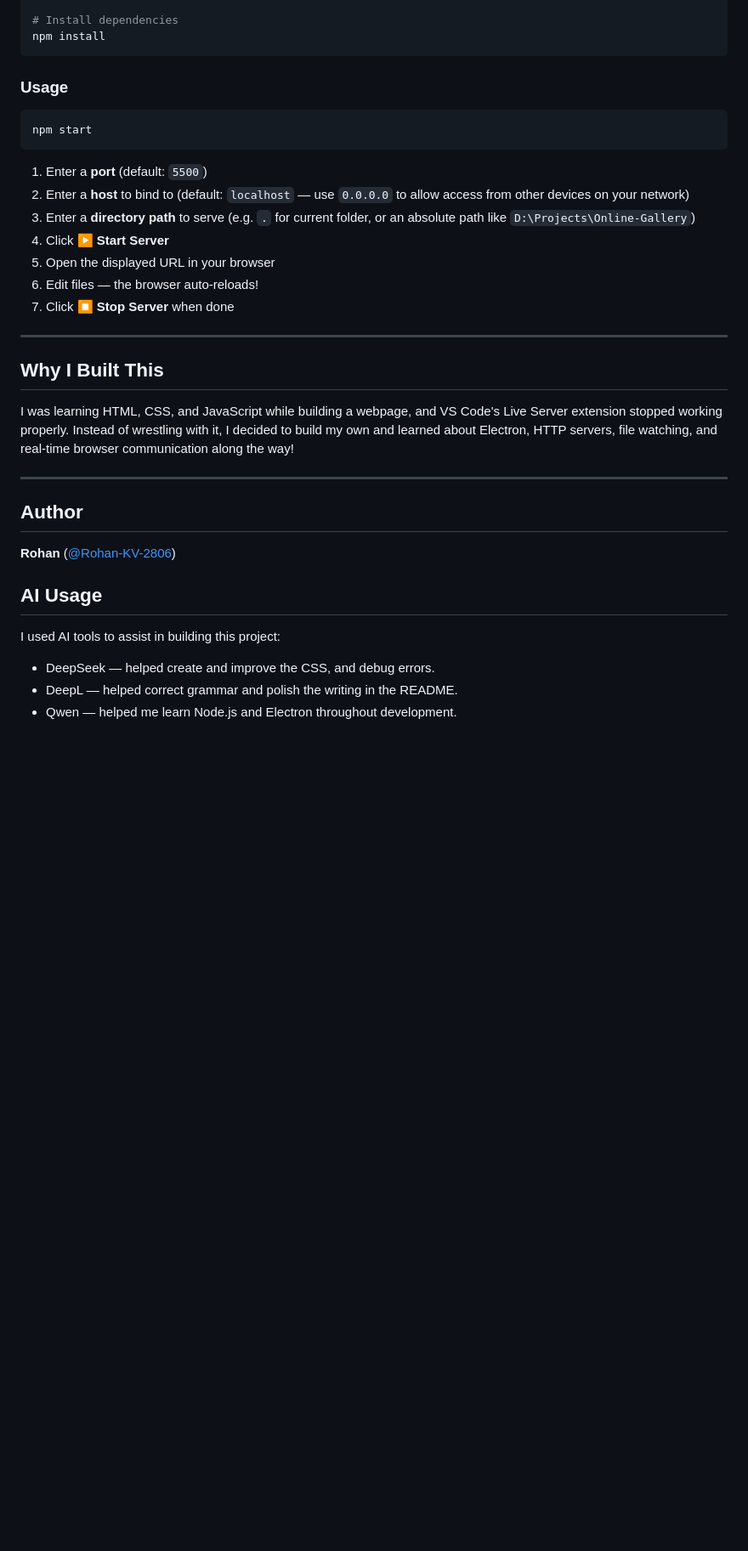
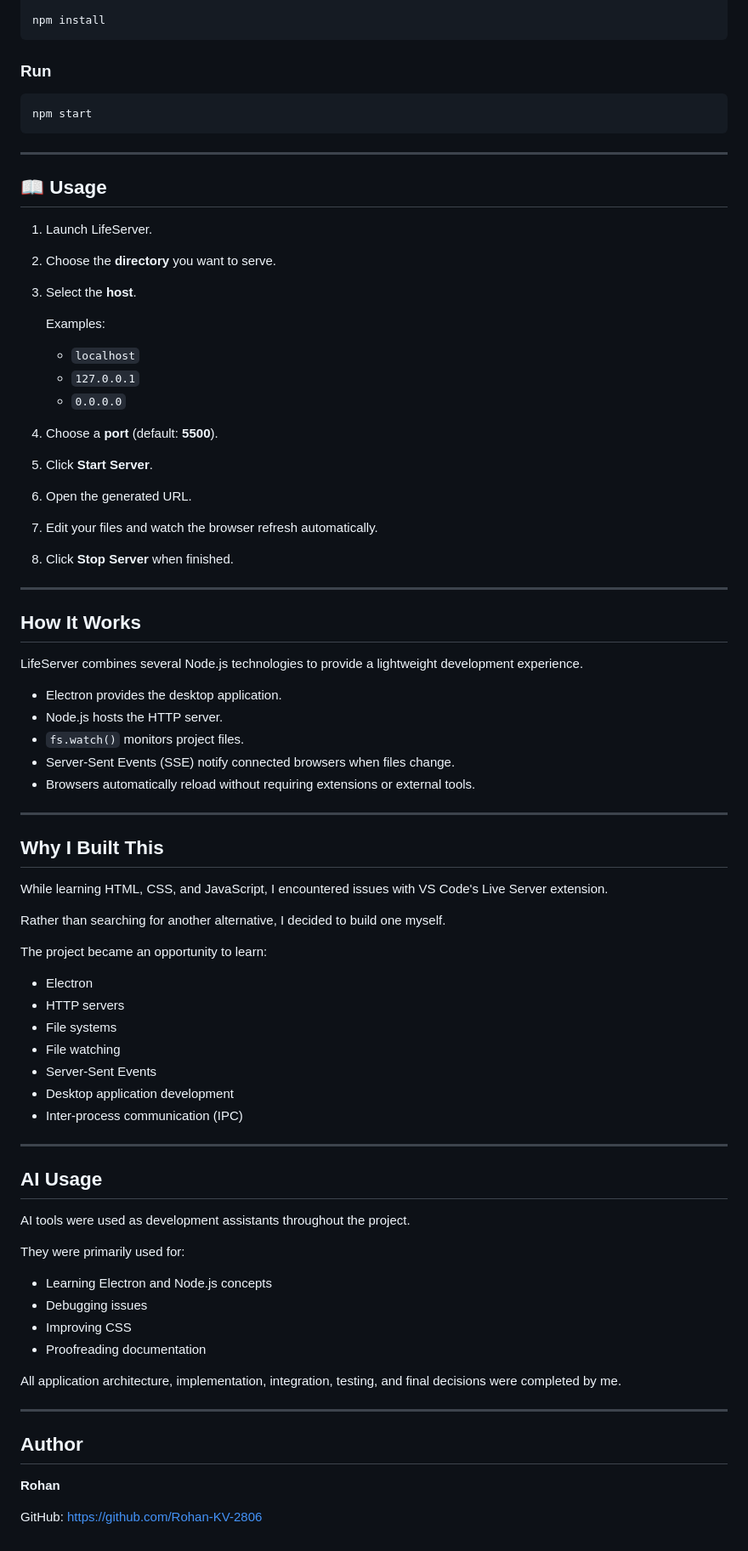
Before and after one commit to Rohan-KV-2806/LifeServer, a Markdown page: README.md, the part around one of its changes. Shown at 85% size. GitHub-like rendering; blank space fills up the shorter version.

````diff
--- a/README.md
+++ b/README.md
@@ -65,39 +85,84 @@ git clone https://github.com/Rohan-KV-2806/LifeServer.git
 cd LifeServer
 
-# Install dependencies
 npm install
 ```
 
-### Usage
+### Run
 
 ```bash
 npm start
 ```
 
-1. Enter a **port** (default: `5500`)
-2. Enter a **host** to bind to (default: `localhost` — use `0.0.0.0` to allow access from other devices on your network)
-3. Enter a **directory path** to serve (e.g. `.` for current folder, or an absolute path like `D:\Projects\Online-Gallery`)
-4. Click **▶ Start Server**
-5. Open the displayed URL in your browser
-6. Edit files — the browser auto-reloads!
-7. Click **⏹ Stop Server** when done
+---
+
+## 📖 Usage
+
+1. Launch LifeServer.
+2. Choose the **directory** you want to serve.
+3. Select the **host**.
+
+   Examples:
+
+   - `localhost`
+   - `127.0.0.1`
+   - `0.0.0.0`
+
+4. Choose a **port** (default: **5500**).
+5. Click **Start Server**.
+6. Open the generated URL.
+7. Edit your files and watch the browser refresh automatically.
+8. Click **Stop Server** when finished.
+
+---
+
+## How It Works
+
+LifeServer combines several Node.js technologies to provide a lightweight development experience.
+
+- Electron provides the desktop application.
+- Node.js hosts the HTTP server.
+- `fs.watch()` monitors project files.
+- Server-Sent Events (SSE) notify connected browsers when files change.
+- Browsers automatically reload without requiring extensions or external tools.
 
 ---
 
 ## Why I Built This
 
-I was learning HTML, CSS, and JavaScript while building a webpage, and VS Code's Live Server extension stopped working properly. Instead of wrestling with it, I decided to build my own and learned about Electron, HTTP servers, file watching, and real-time browser communication along the way!
+While learning HTML, CSS, and JavaScript, I encountered issues with VS Code's Live Server extension.
+
+Rather than searching for another alternative, I decided to build one myself.
+
+The project became an opportunity to learn:
+
+- Electron
+- HTTP servers
+- File systems
+- File watching
+- Server-Sent Events
+- Desktop application development
+- Inter-process communication (IPC)
+
+---
+
+
+## AI Usage
+
+AI tools were used as development assistants throughout the project.
+
+They were primarily used for:
+
+- Learning Electron and Node.js concepts
+- Debugging issues
+- Improving CSS
+- Proofreading documentation
+
+All application architecture, implementation, integration, testing, and final decisions were completed by me.
 
 ---
 
 ## Author
 
-**Rohan** ([@Rohan-KV-2806](https://github.com/Rohan-KV-2806))
+**Rohan**
 
-## AI Usage
-
-I used AI tools to assist in building this project:
-
-- DeepSeek — helped create and improve the CSS, and debug errors.
-- DeepL — helped correct grammar and polish the writing in the README.
-- Qwen — helped me learn Node.js and Electron throughout development.
+GitHub: https://github.com/Rohan-KV-2806
````
Also changed, not shown: other parts of README.md (+53 -33 lines).
